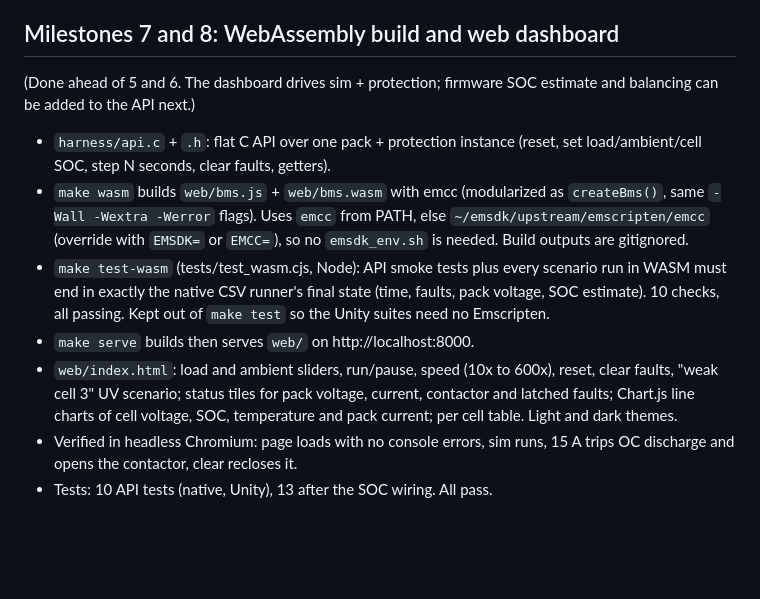
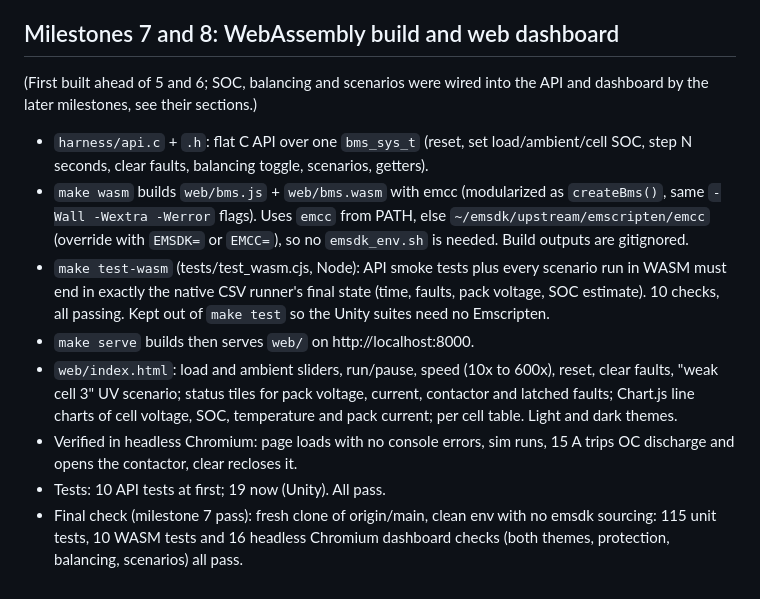
Before and after one commit to Madhav140807/bms-simulator, a Markdown page: PROGRESS.md, the part around the change. Drawn GitHub-style; blank space fills up the shorter version.

Commit message:
Update PROGRESS for WASM milestone verification

```diff
--- a/PROGRESS.md
+++ b/PROGRESS.md
@@ -116,10 +116,11 @@
   across 8 suites, all passing.
 
 ## Milestones 7 and 8: WebAssembly build and web dashboard
-(Done ahead of 5 and 6. The dashboard drives sim + protection; firmware SOC
-estimate and balancing can be added to the API next.)
-- `harness/api.c` + `.h`: flat C API over one pack + protection instance
-  (reset, set load/ambient/cell SOC, step N seconds, clear faults, getters).
+(First built ahead of 5 and 6; SOC, balancing and scenarios were wired into
+the API and dashboard by the later milestones, see their sections.)
+- `harness/api.c` + `.h`: flat C API over one `bms_sys_t` (reset, set
+  load/ambient/cell SOC, step N seconds, clear faults, balancing toggle,
+  scenarios, getters).
 - `make wasm` builds `web/bms.js` + `web/bms.wasm` with emcc (modularized as
   `createBms()`, same `-Wall -Wextra -Werror` flags). Uses `emcc` from PATH,
   else `~/emsdk/upstream/emscripten/emcc` (override with `EMSDK=` or
@@ -136,4 +137,7 @@ estimate and balancing can be added to the API next.)
   dark themes.
 - Verified in headless Chromium: page loads with no console errors, sim
   runs, 15 A trips OC discharge and opens the contactor, clear recloses it.
-- Tests: 10 API tests (native, Unity), 13 after the SOC wiring. All pass.
+- Tests: 10 API tests at first; 19 now (Unity). All pass.
+- Final check (milestone 7 pass): fresh clone of origin/main, clean env with
+  no emsdk sourcing: 115 unit tests, 10 WASM tests and 16 headless Chromium
+  dashboard checks (both themes, protection, balancing, scenarios) all pass.
```
